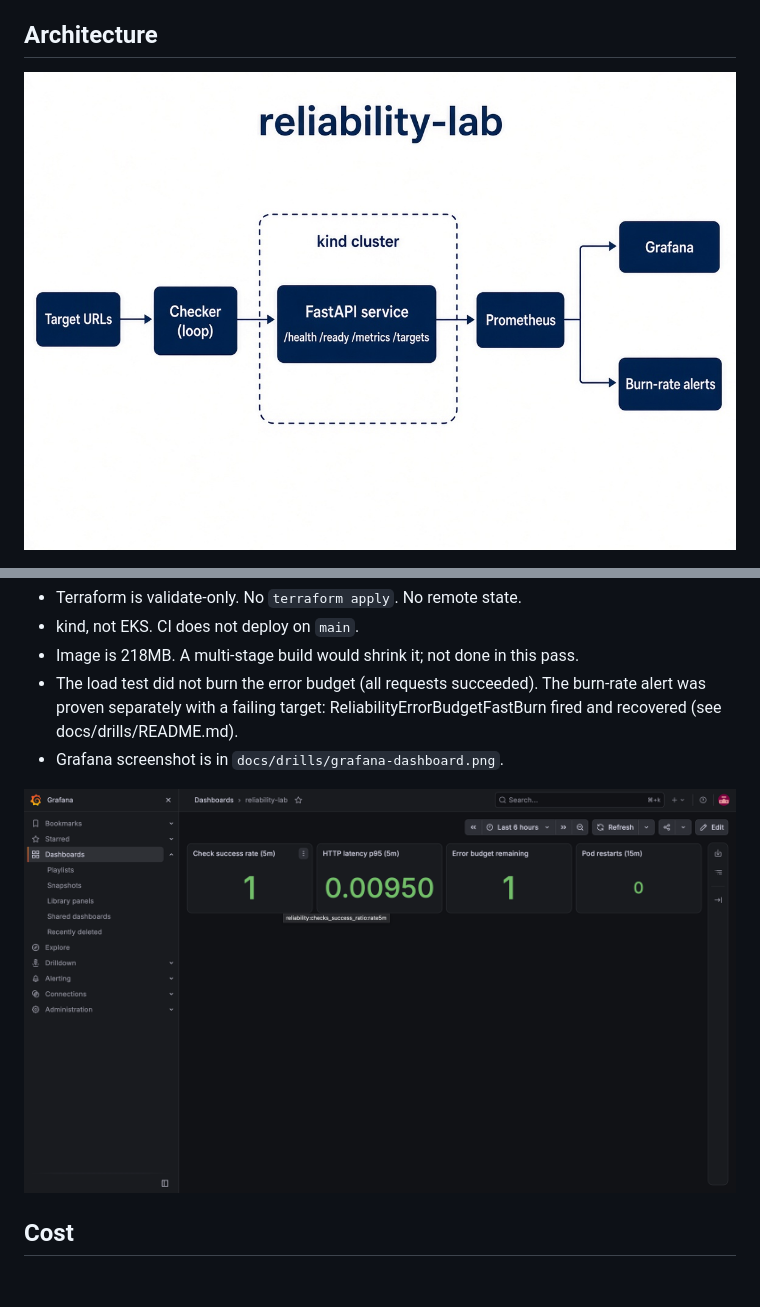
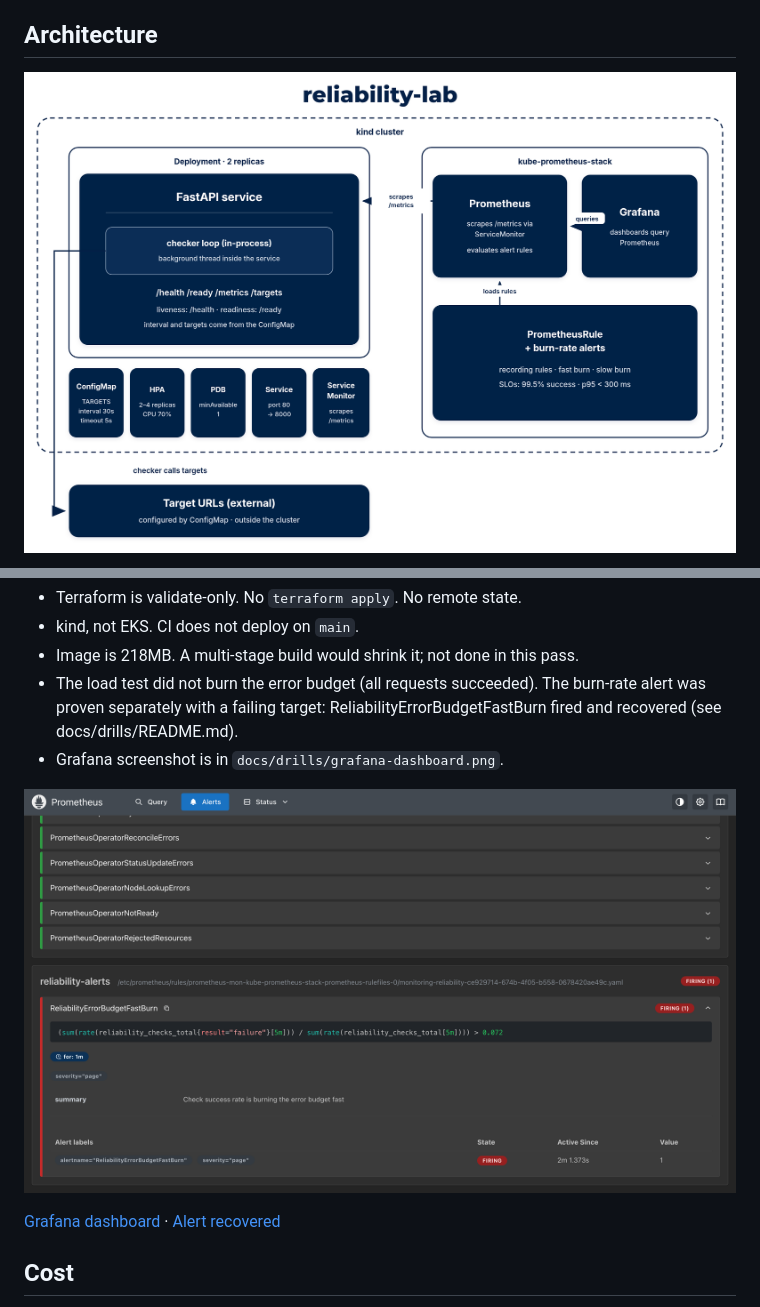
Before and after one commit to dardan-hoxhaj/reliability-lab, a Markdown page: README.md, 2 parts joined by grey strips. GitHub-like rendering; pictures changed too: docs/architecture.png; blank space fills up the shorter version.

```diff
--- a/README.md
+++ b/README.md
@@ -66,7 +69,9 @@ make demo
 - The load test did not burn the error budget (all requests succeeded). The burn-rate alert was proven separately with a failing target: ReliabilityErrorBudgetFastBurn fired and recovered (see docs/drills/README.md).
 - Grafana screenshot is in `docs/drills/grafana-dashboard.png`.
 
-![Grafana](docs/drills/grafana-dashboard.png)
+![Alert firing](docs/drills/alert-firing.png)
+
+[Grafana dashboard](docs/drills/grafana-dashboard.png) · [Alert recovered](docs/drills/alert-recovered.png)
 
 ## Cost
 
```
Also changed, not shown: other parts of README.md (+7 -4 lines), 3 other files.
